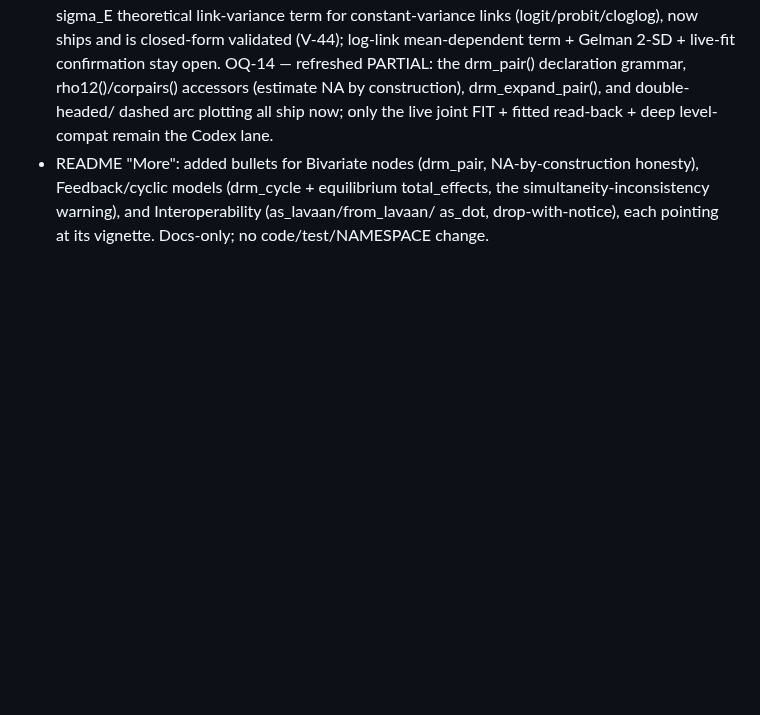
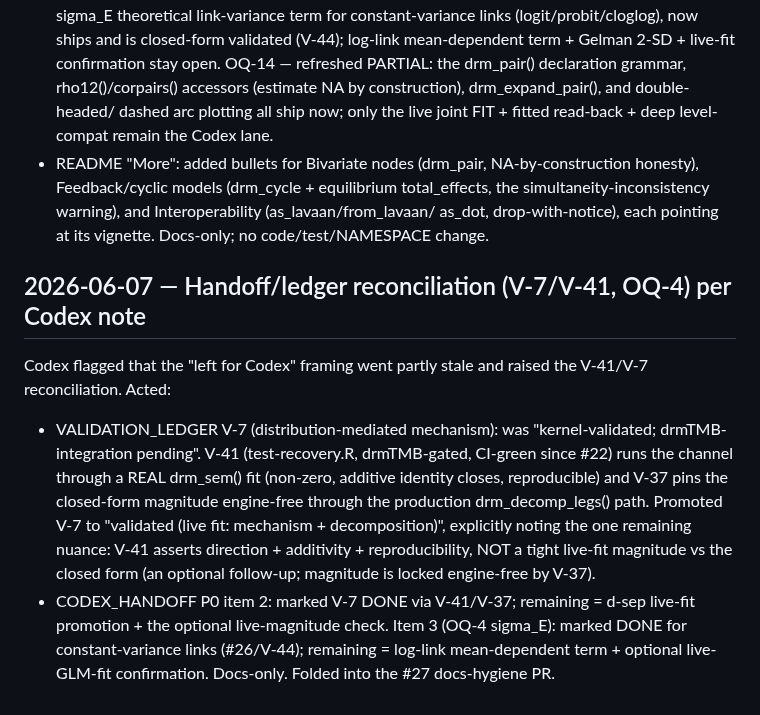
Before and after one commit to itchyshin/drmSEM, a Markdown page: docs/memory/AGENT_LOG.md, the part around the change. Rendered like a GitHub page; blank space fills up the shorter version.

Commit message:
docs: reconcile V-7 with V-41 live-fit + mark OQ-4 sigma_E done in handoff

```diff
--- a/docs/memory/AGENT_LOG.md
+++ b/docs/memory/AGENT_LOG.md
@@ -872,3 +872,21 @@ Picked up small stale-status items after the recent feature landings:
   simultaneity-inconsistency warning), and Interoperability (as_lavaan/from_lavaan/
   as_dot, drop-with-notice), each pointing at its vignette.
 Docs-only; no code/test/NAMESPACE change.
+
+## 2026-06-07 — Handoff/ledger reconciliation (V-7/V-41, OQ-4) per Codex note
+
+Codex flagged that the "left for Codex" framing went partly stale and raised the
+V-41/V-7 reconciliation. Acted:
+- VALIDATION_LEDGER V-7 (distribution-mediated mechanism): was "kernel-validated;
+  drmTMB-integration pending". V-41 (test-recovery.R, drmTMB-gated, CI-green since
+  #22) runs the channel through a REAL drm_sem() fit (non-zero, additive identity
+  closes, reproducible) and V-37 pins the closed-form magnitude engine-free through
+  the production drm_decomp_legs() path. Promoted V-7 to "validated (live fit:
+  mechanism + decomposition)", explicitly noting the one remaining nuance: V-41
+  asserts direction + additivity + reproducibility, NOT a tight live-fit magnitude
+  vs the closed form (an optional follow-up; magnitude is locked engine-free by V-37).
+- CODEX_HANDOFF P0 item 2: marked V-7 DONE via V-41/V-37; remaining = d-sep live-fit
+  promotion + the optional live-magnitude check. Item 3 (OQ-4 sigma_E): marked DONE
+  for constant-variance links (#26/V-44); remaining = log-link mean-dependent term +
+  optional live-GLM-fit confirmation.
+Docs-only. Folded into the #27 docs-hygiene PR.
```
Also changed, not shown: docs/memory/CODEX_HANDOFF.md (+16 -8 lines), docs/memory/VALIDATION_LEDGER.md (+1 -1 lines).
